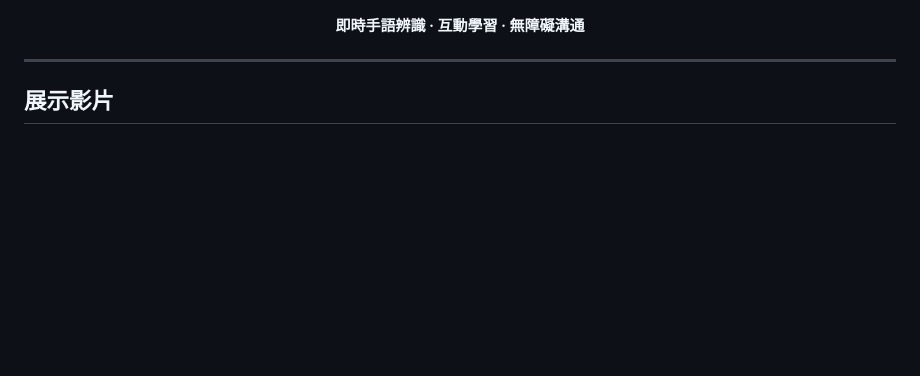
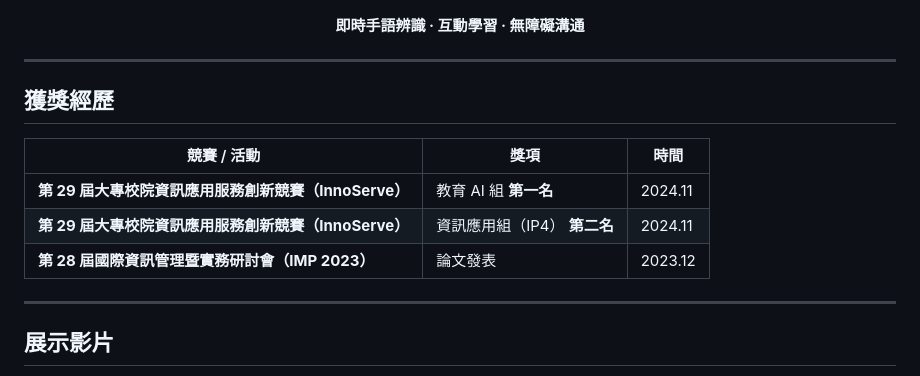
Before and after one commit to sembeiiiii/Signreader, a Markdown page: README.md, the part around the change. Rendered like a GitHub page; blank space fills up the shorter version.

Commit message:
docs: README 新增獲獎經歷（InnoServe 第一名、第二名、IMP 論文發表）
- InnoServe 第 29 屆教育 AI 組第一名
- InnoServe 第 29 屆資訊應用組（IP4）第二名
- IMP 2023 第 28 屆國際資訊管理暨實務研討會論文發表

Co-Authored-By: Claude Opus 4.6 <noreply@anthropic.com>

```diff
--- a/README.md
+++ b/README.md
@@ -7,6 +7,16 @@
 <p align="center">
   <strong>即時手語辨識 · 互動學習 · 無障礙溝通</strong>
 </p>
+
+---
+
+## 獲獎經歷
+
+| 競賽 / 活動 | 獎項 | 時間 |
+|------------|------|------|
+| **第 29 屆大專校院資訊應用服務創新競賽（InnoServe）** | 教育 AI 組 **第一名** | 2024.11 |
+| **第 29 屆大專校院資訊應用服務創新競賽（InnoServe）** | 資訊應用組（IP4） **第二名** | 2024.11 |
+| **第 28 屆國際資訊管理暨實務研討會（IMP 2023）** | 論文發表 | 2023.12 |
 
 ---
 
```
